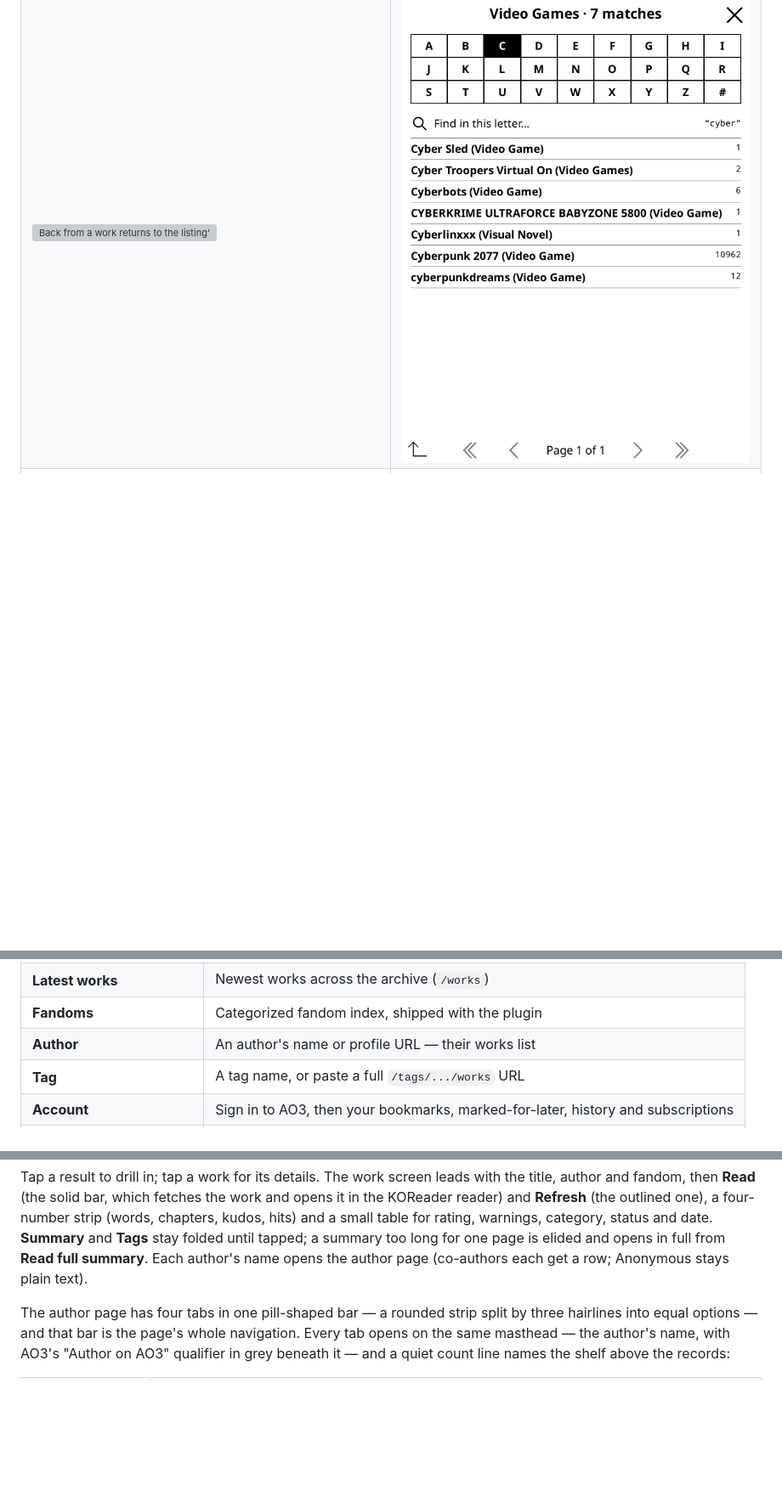
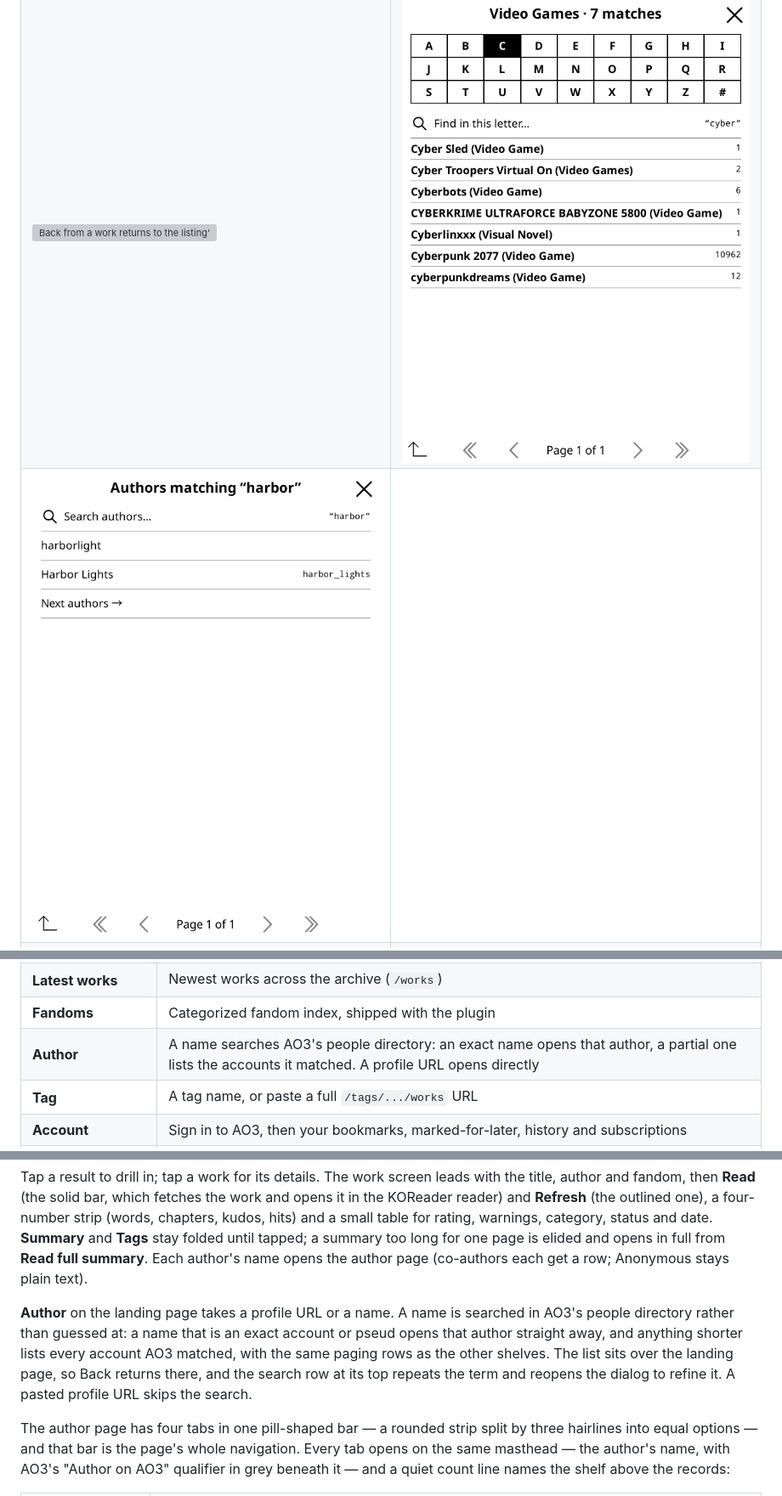
Before and after one commit to hemil2005/KO3, a Markdown page: README.md, 3 parts joined by grey strips. Shown at 85% size. GitHub-like rendering; pictures changed too: screenshots/44-author-search.png (added); blank space fills up the shorter version; grey boxes are pictures that could not be loaded.

```diff
--- a/README.md
+++ b/README.md
@@ -38,6 +38,7 @@ details captured from a live work.
 | ![Work summary expanded](screenshots/18-work-summary.png) | ![Work tags expanded](screenshots/19-work-tags.png) |
 | ![Tag box open in the list](screenshots/40-work-list-tags.png) | ![Settings](screenshots/41-settings.png) |
 | ![Back from a work returns to the listing's page](screenshots/42-listing-page-restored.png) | ![Every fandom containing "cyber" in a letter](screenshots/43-fandom-search.png) |
+| ![Author search lists the accounts a partial name matches](screenshots/44-author-search.png) | |
 | ![Sign in on the landing page](screenshots/24-home-signed-out.png) | ![Account on the landing page](screenshots/25-home-signed-in.png) |
 | ![Work account actions](screenshots/26-work-account-actions.png) | ![Work actions while signed out](screenshots/27-work-actions-signed-out.png) |
 | ![Account page](screenshots/28-account.png) | ![Chapter-only TOC](screenshots/14-reader-toc.png) |
@@ -98,7 +99,7 @@ name beside the icon, with a one-line hint underneath:
 | **Search works** (solid bar) | Work title, author or keyword |
 | **Latest works** | Newest works across the archive (`/works`) |
 | **Fandoms** | Categorized fandom index, shipped with the plugin |
-| **Author** | An author's name or profile URL — their works list |
+| **Author** | A name searches AO3's people directory: an exact name opens that author, a partial one lists the accounts it matched. A profile URL opens directly |
 | **Tag** | A tag name, or paste a full `/tags/.../works` URL |
 | **Account** | Sign in to AO3, then your bookmarks, marked-for-later, history and subscriptions |
 | **Downloads** | Works already saved on this device |
@@ -147,6 +148,14 @@ table for rating, warnings, category, status and date. **Summary** and
 **Tags** stay folded until tapped; a summary too long for one page is elided
 and opens in full from **Read full summary**. Each author's name opens the
 author page (co-authors each get a row; Anonymous stays plain text).
+
+**Author** on the landing page takes a profile URL or a name. A name is
+searched in AO3's people directory rather than guessed at: a name that is an
+exact account or pseud opens that author straight away, and anything shorter
+lists every account AO3 matched, with the same paging rows as the other
+shelves. The list sits over the landing page, so Back returns there, and the
+search row at its top repeats the term and reopens the dialog to refine it.
+A pasted profile URL skips the search.
 
 The author page has four tabs in one pill-shaped bar — a rounded strip split
 by three hairlines into equal options — and that bar is the page's whole
```
Also changed, not shown: other parts of README.md (+1 -1 lines), AGENTS.md (+5 -0 lines), 4 other files.
